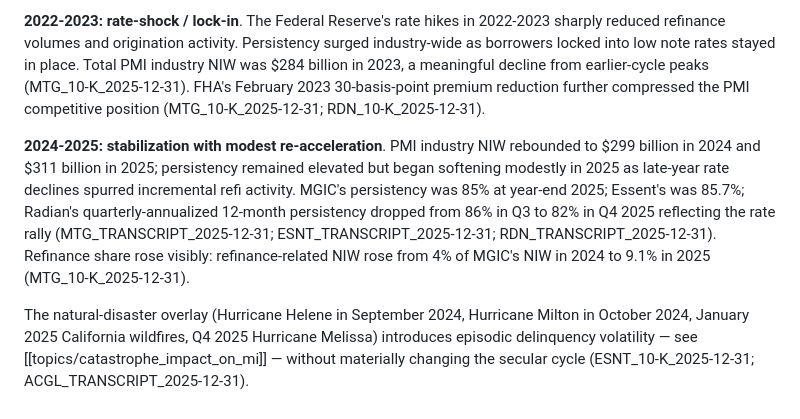
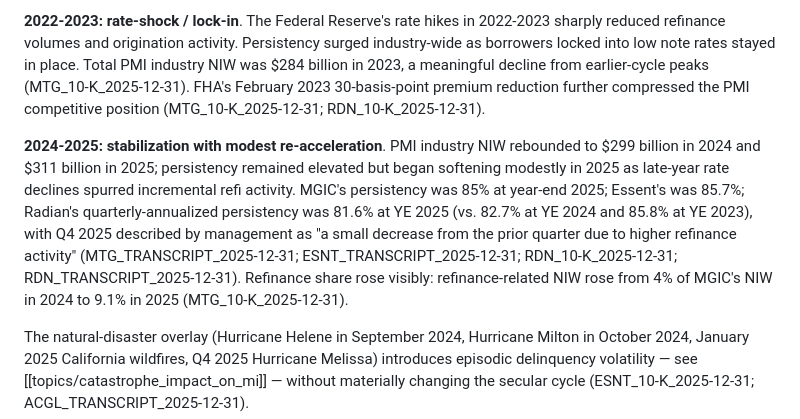
Before and after one commit to AndrewCarr24/mi_bot, a Markdown page: wiki/topics/us_mortgage_market.md, the part around the change. GitHub-like rendering.

```diff
--- a/wiki/topics/us_mortgage_market.md
+++ b/wiki/topics/us_mortgage_market.md
@@ -74,7 +74,7 @@ The U.S. mortgage market has cycled through three regimes since 2020.
 
 **2022-2023: rate-shock / lock-in**. The Federal Reserve's rate hikes in 2022-2023 sharply reduced refinance volumes and origination activity. Persistency surged industry-wide as borrowers locked into low note rates stayed in place. Total PMI industry NIW was $284 billion in 2023, a meaningful decline from earlier-cycle peaks (MTG_10-K_2025-12-31). FHA's February 2023 30-basis-point premium reduction further compressed the PMI competitive position (MTG_10-K_2025-12-31; RDN_10-K_2025-12-31).
 
-**2024-2025: stabilization with modest re-acceleration**. PMI industry NIW rebounded to $299 billion in 2024 and $311 billion in 2025; persistency remained elevated but began softening modestly in 2025 as late-year rate declines spurred incremental refi activity. MGIC's persistency was 85% at year-end 2025; Essent's was 85.7%; Radian's quarterly-annualized 12-month persistency dropped from 86% in Q3 to 82% in Q4 2025 reflecting the rate rally (MTG_TRANSCRIPT_2025-12-31; ESNT_TRANSCRIPT_2025-12-31; RDN_TRANSCRIPT_2025-12-31). Refinance share rose visibly: refinance-related NIW rose from 4% of MGIC's NIW in 2024 to 9.1% in 2025 (MTG_10-K_2025-12-31).
+**2024-2025: stabilization with modest re-acceleration**. PMI industry NIW rebounded to $299 billion in 2024 and $311 billion in 2025; persistency remained elevated but began softening modestly in 2025 as late-year rate declines spurred incremental refi activity. MGIC's persistency was 85% at year-end 2025; Essent's was 85.7%; Radian's quarterly-annualized persistency was 81.6% at YE 2025 (vs. 82.7% at YE 2024 and 85.8% at YE 2023), with Q4 2025 described by management as "a small decrease from the prior quarter due to higher refinance activity" (MTG_TRANSCRIPT_2025-12-31; ESNT_TRANSCRIPT_2025-12-31; RDN_10-K_2025-12-31; RDN_TRANSCRIPT_2025-12-31). Refinance share rose visibly: refinance-related NIW rose from 4% of MGIC's NIW in 2024 to 9.1% in 2025 (MTG_10-K_2025-12-31).
 
 The natural-disaster overlay (Hurricane Helene in September 2024, Hurricane Milton in October 2024, January 2025 California wildfires, Q4 2025 Hurricane Melissa) introduces episodic delinquency volatility — see [[topics/catastrophe_impact_on_mi]] — without materially changing the secular cycle (ESNT_10-K_2025-12-31; ACGL_TRANSCRIPT_2025-12-31).
 
```
Also changed, not shown: wiki/topics/catastrophe_impact_on_mi.md (+1 -1 lines).
